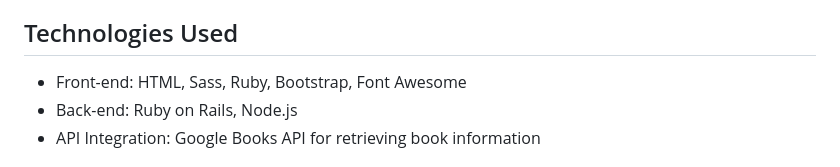
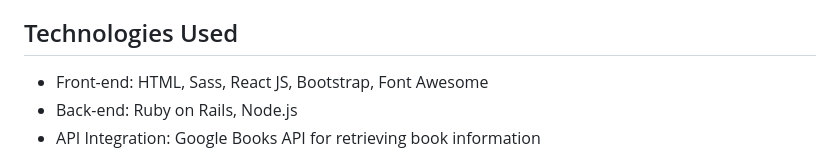
Before and after one commit to SaraGolbek/loveLitReviews, a Markdown page: README.md, the part around the change. Rendered like a GitHub page.

```diff
--- a/README.md
+++ b/README.md
@@ -6,7 +6,7 @@
 LoveLitReviews is a social media site designed for book lovers to share, rate, and review the books they read. Users can search for books using the Google Books API, write reviews, and view ratings. The platform features user portfolios, personalized book feeds, and book-specific pages, fostering a community of readers.
 
 ## Technologies Used
-- Front-end: HTML, Sass, Ruby, Bootstrap, Font Awesome
+- Front-end: HTML, Sass, React JS, Bootstrap, Font Awesome
 - Back-end: Ruby on Rails, Node.js
 - API Integration: Google Books API for retrieving book information
 
```
